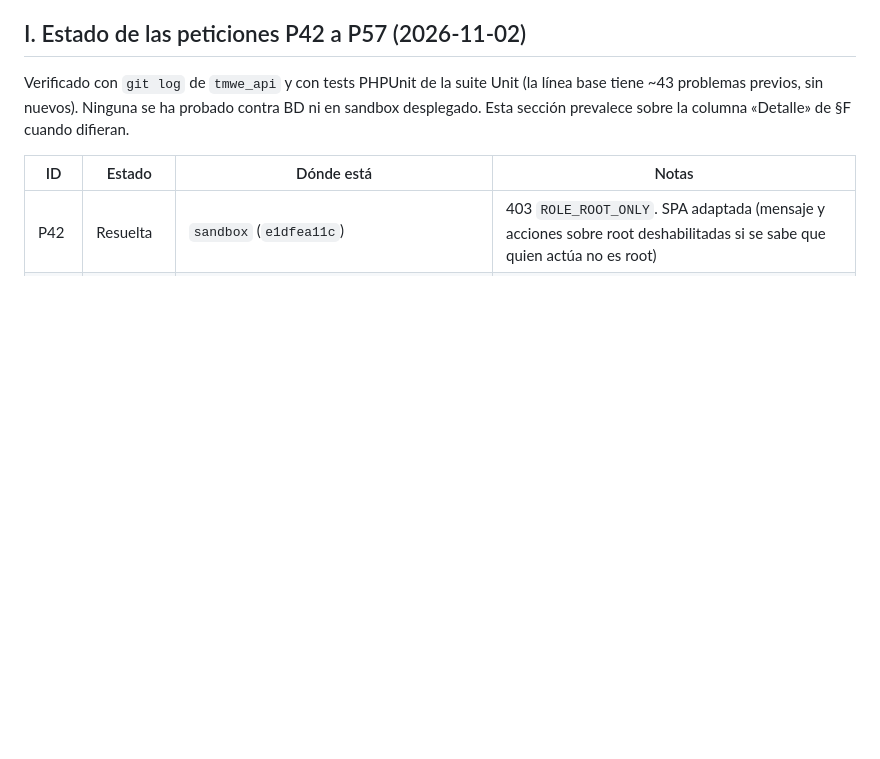
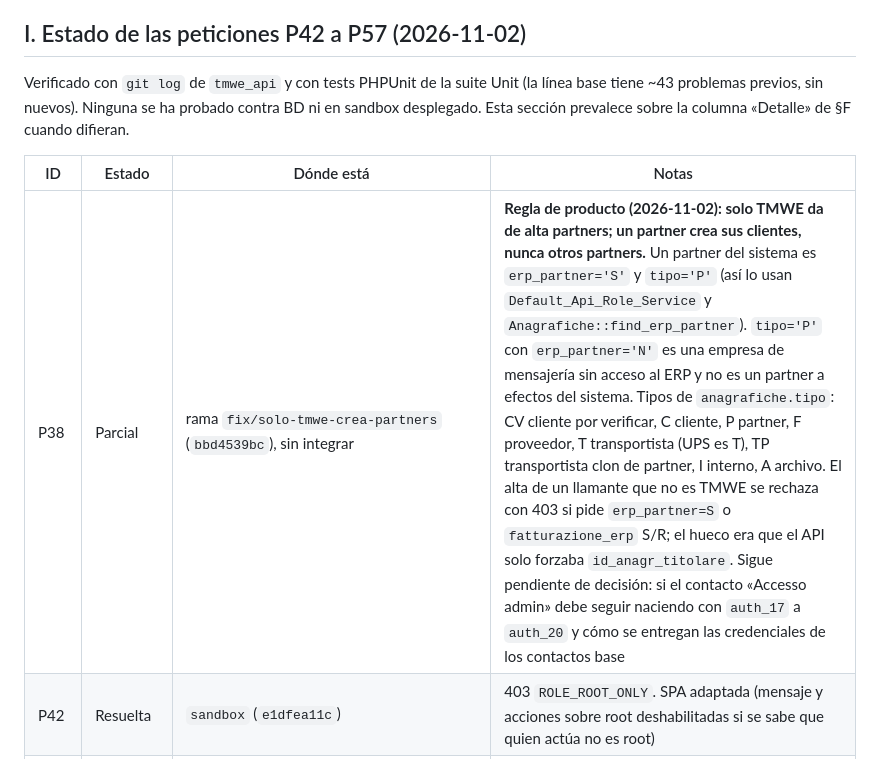
Before and after one commit to josegabrieltmwe/erp_findair, a Markdown page: docs/contrato-con-api.md, the part around the change. Rendered like a GitHub page; blank space fills up the shorter version.

Commit message:
docs: P38 (solo TMWE crea partners, tipos de anagrafica) en el contrato con el API
Co-Authored-By: Claude Sonnet 5.5 <noreply@anthropic.com>

```diff
--- a/docs/contrato-con-api.md
+++ b/docs/contrato-con-api.md
@@ -135,6 +135,7 @@ Verificado con `git log` de `tmwe_api` y con tests PHPUnit de la suite Unit (la
 
 | ID | Estado | Dónde está | Notas |
 |---|---|---|---|
+| P38 | Parcial | rama `fix/solo-tmwe-crea-partners` (`bbd4539bc`), sin integrar | **Regla de producto (2026-11-02): solo TMWE da de alta partners; un partner crea sus clientes, nunca otros partners.** Un partner del sistema es `erp_partner='S'` y `tipo='P'` (así lo usan `Default_Api_Role_Service` y `Anagrafiche::find_erp_partner`). `tipo='P'` con `erp_partner='N'` es una empresa de mensajería sin acceso al ERP y no es un partner a efectos del sistema. Tipos de `anagrafiche.tipo`: CV cliente por verificar, C cliente, P partner, F proveedor, T transportista (UPS es T), TP transportista clon de partner, I interno, A archivo. El alta de un llamante que no es TMWE se rechaza con 403 si pide `erp_partner=S` o `fatturazione_erp` S/R; el hueco era que el API solo forzaba `id_anagr_titolare`. Sigue pendiente de decisión: si el contacto «Accesso admin» debe seguir naciendo con `auth_17` a `auth_20` y cómo se entregan las credenciales de los contactos base |
 | P42 | Resuelta | `sandbox` (`e1dfea11c`) | 403 `ROLE_ROOT_ONLY`. SPA adaptada (mensaje y acciones sobre root deshabilitadas si se sabe que quien actúa no es root) |
 | P43 | Resuelta | `sandbox` (`b0e1c9707`) | 409 si facturado o con reserva viva; `force` solo para el AWB emitido. SPA adaptada: la reserva viva pasa de aviso a bloqueo |
 | P44 | Abierta (opcional) | — | La SPA ya elige la expedición |
```
